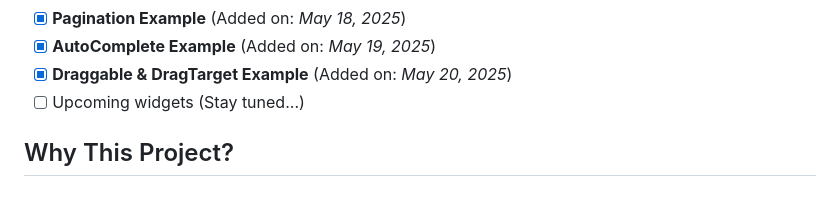
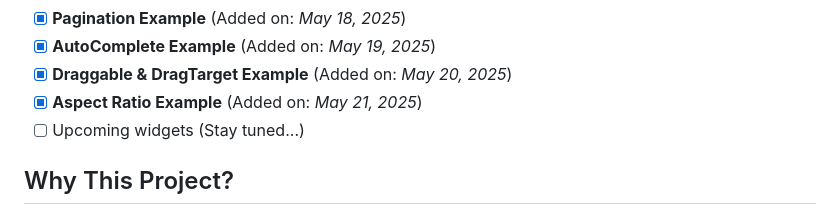
Before and after one commit to Shehryar-dev/unique_widgets, a Markdown page: README.md, the part around the change. Rendered like a GitHub page.

```diff
--- a/README.md
+++ b/README.md
@@ -56,6 +56,7 @@ I created this project to enhance my Flutter skills by practicing advanced and u
 - [x] **Pagination Example** (Added on: *May 18, 2025*)
 - [x] **AutoComplete Example** (Added on: *May 19, 2025*)
 - [x] **Draggable & DragTarget Example** (Added on: *May 20, 2025*)
+- [x] **Aspect Ratio Example** (Added on: *May 21, 2025*)
 - [ ] Upcoming widgets (Stay tuned...)
 
 ## Why This Project?
```
